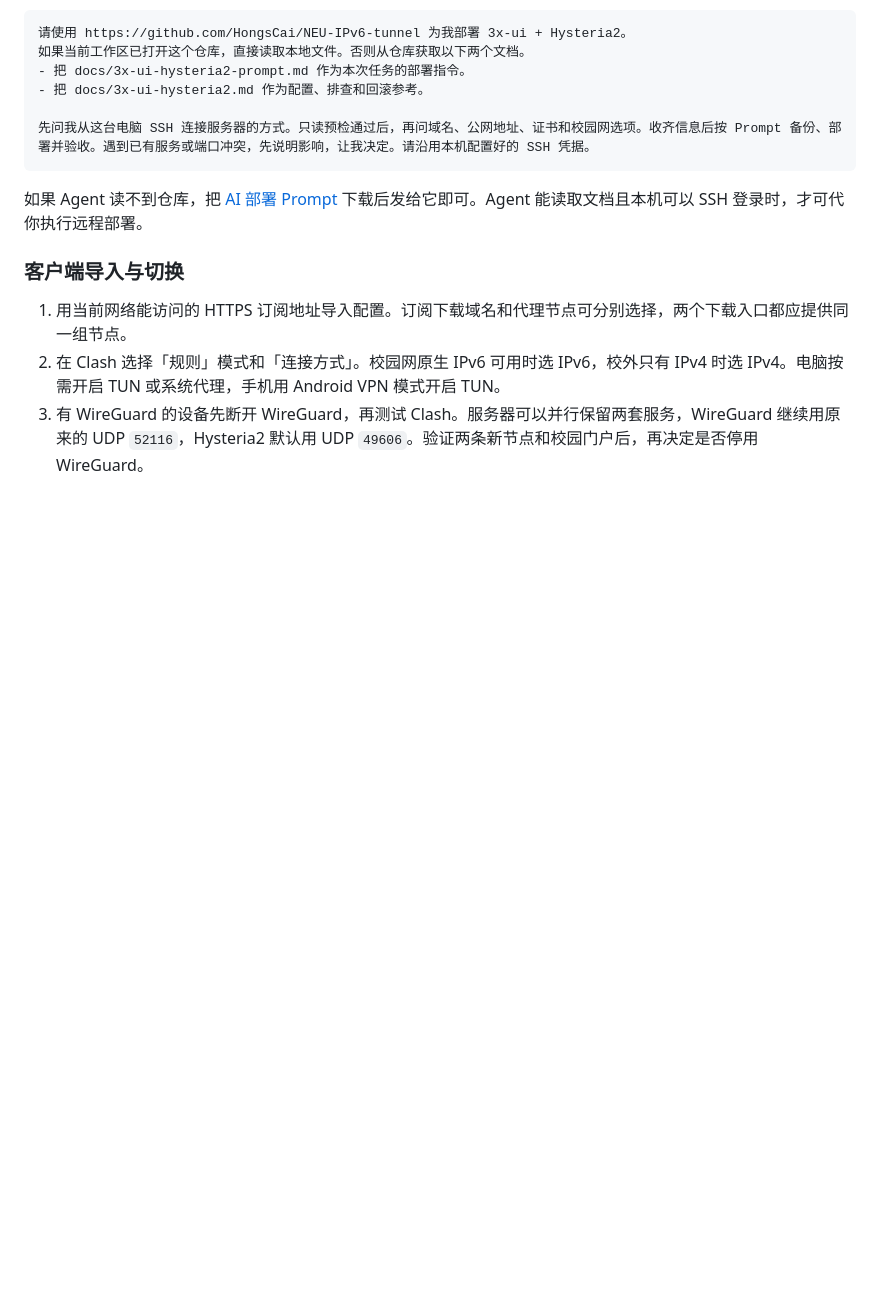
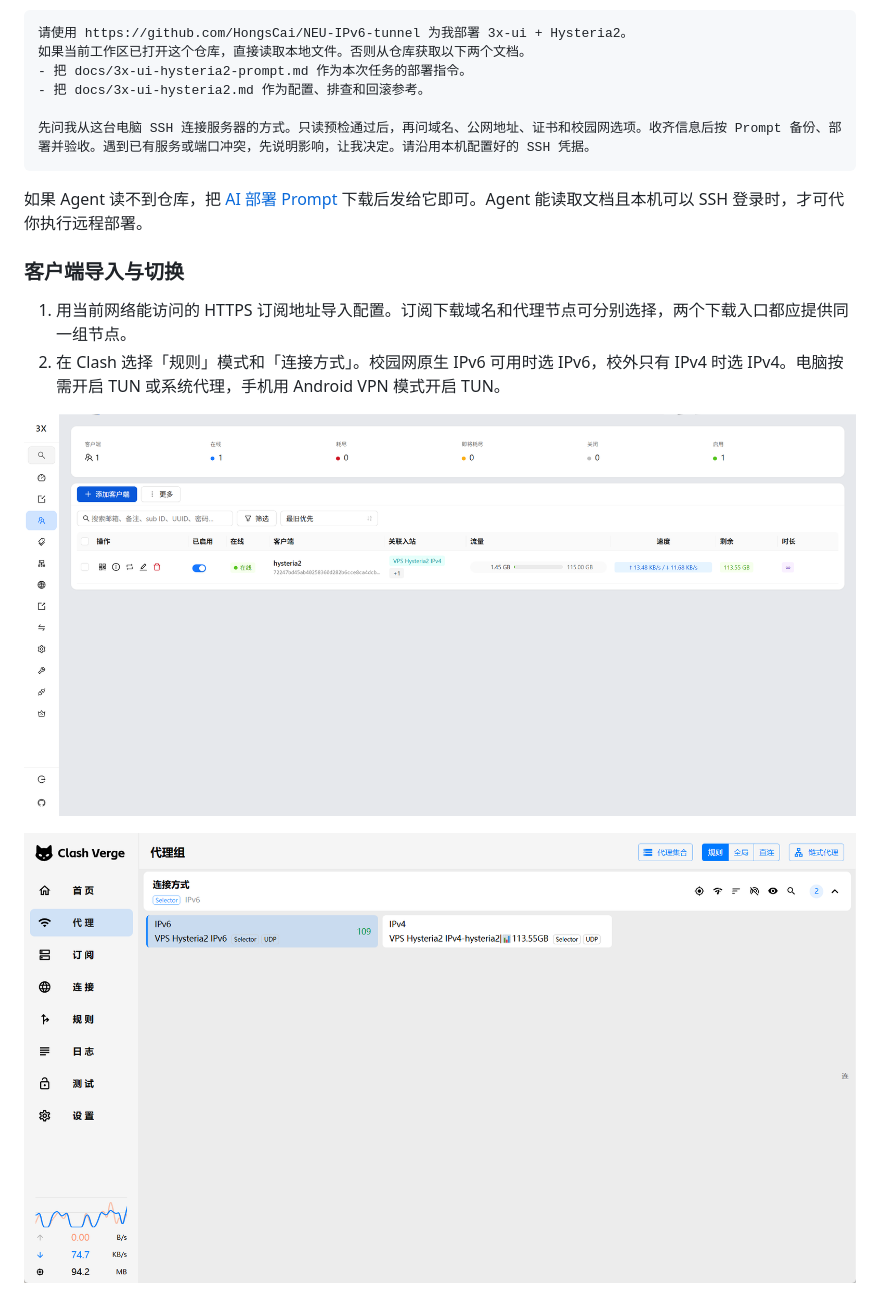
Before and after one commit to HongsCai/NEU-IPv6-tunnel, a Markdown page: README.md, the part around the change. Drawn GitHub-style; pictures changed too: assets/image-20261122195314191.png (added), assets/image-20261122195541238.png (added); blank space fills up the shorter version.

```diff
--- a/README.md
+++ b/README.md
@@ -230,4 +230,11 @@ SSH 沿用服务器已有的管理端口。若云平台做端口转发，同时
 
 1. 用当前网络能访问的 HTTPS 订阅地址导入配置。订阅下载域名和代理节点可分别选择，两个下载入口都应提供同一组节点。
 2. 在 Clash 选择「规则」模式和「连接方式」。校园网原生 IPv6 可用时选 IPv6，校外只有 IPv4 时选 IPv4。电脑按需开启 TUN 或系统代理，手机用 Android VPN 模式开启 TUN。
-3. 有 WireGuard 的设备先断开 WireGuard，再测试 Clash。服务器可以并行保留两套服务，WireGuard 继续用原来的 UDP `52116`，Hysteria2 默认用 UDP `49606`。验证两条新节点和校园门户后，再决定是否停用 WireGuard。
+
+
+
+![image-20261122195314191](./assets/image-20261122195314191.png)
+
+
+
+![image-20261122195541238](./assets/image-20261122195541238.png)
```
Also changed, not shown: docs/3x-ui-hysteria2-prompt.md (+12 -6 lines), docs/3x-ui-hysteria2.md (+17 -9 lines).
